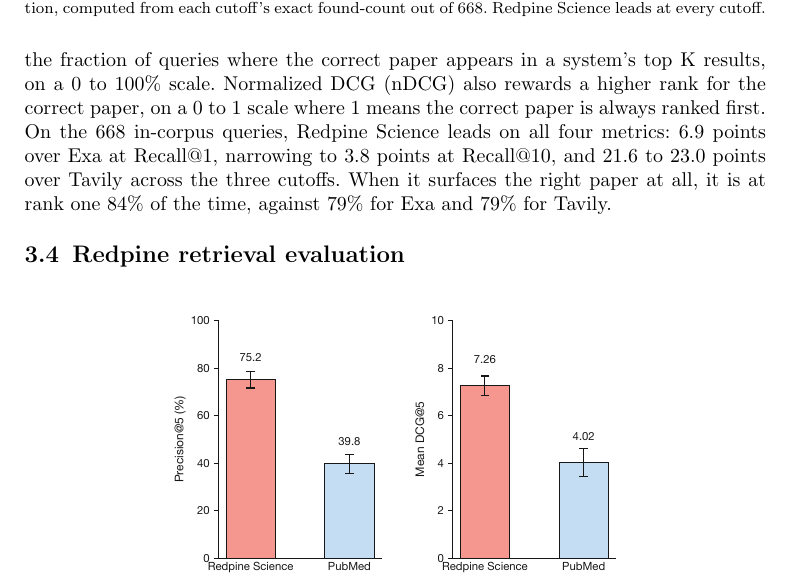
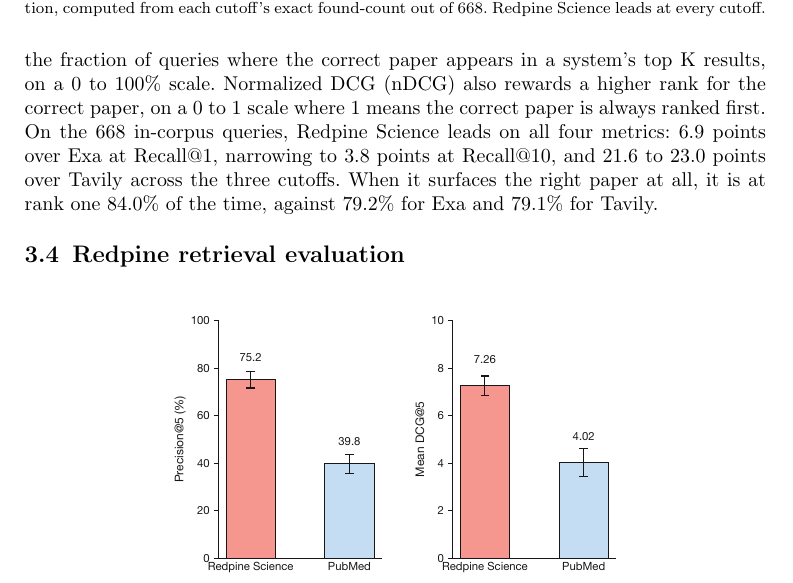
Before and after one commit to leonoravesterbacka/Redpine-Science, a LaTeX paper (main.tex): part of page 12 of 18, cut so that both start at the same text. Compiled offline with pdfLaTeX.

Commit message:
docs(q3): use one decimal place for the rank-one-when-found stat
Exa (420/530 = 79.245%) and Tavily (322/407 = 79.115%) are genuinely close
but not identical; rounding both to a whole percent made them read as
79% and 79%, which looks like a copy-paste mistake rather than a real
coincidence. One decimal place (matching this report's own convention
everywhere else) disambiguates them: 79.2% and 79.1%.

Co-Authored-By: Claude Sonnet 5 <noreply@anthropic.com>

```diff
--- a/main.tex
+++ b/main.tex
@@ -640,8 +640,8 @@
 On the 668 in-corpus queries, Redpine Science leads on all four metrics: 6.9 points
 over Exa at Recall@1, narrowing
 to 3.8 points at Recall@10, and 21.6 to 23.0 points over Tavily across the three
-cutoffs. When it surfaces the right paper at all, it is at rank one 84\% of the time,
-against 79\% for Exa and 79\% for Tavily.
+cutoffs. When it surfaces the right paper at all, it is at rank one 84.0\% of the time,
+against 79.2\% for Exa and 79.1\% for Tavily.
 
 \subsection{Redpine retrieval evaluation}\label{sec:results-quadrant-four}
 
```
